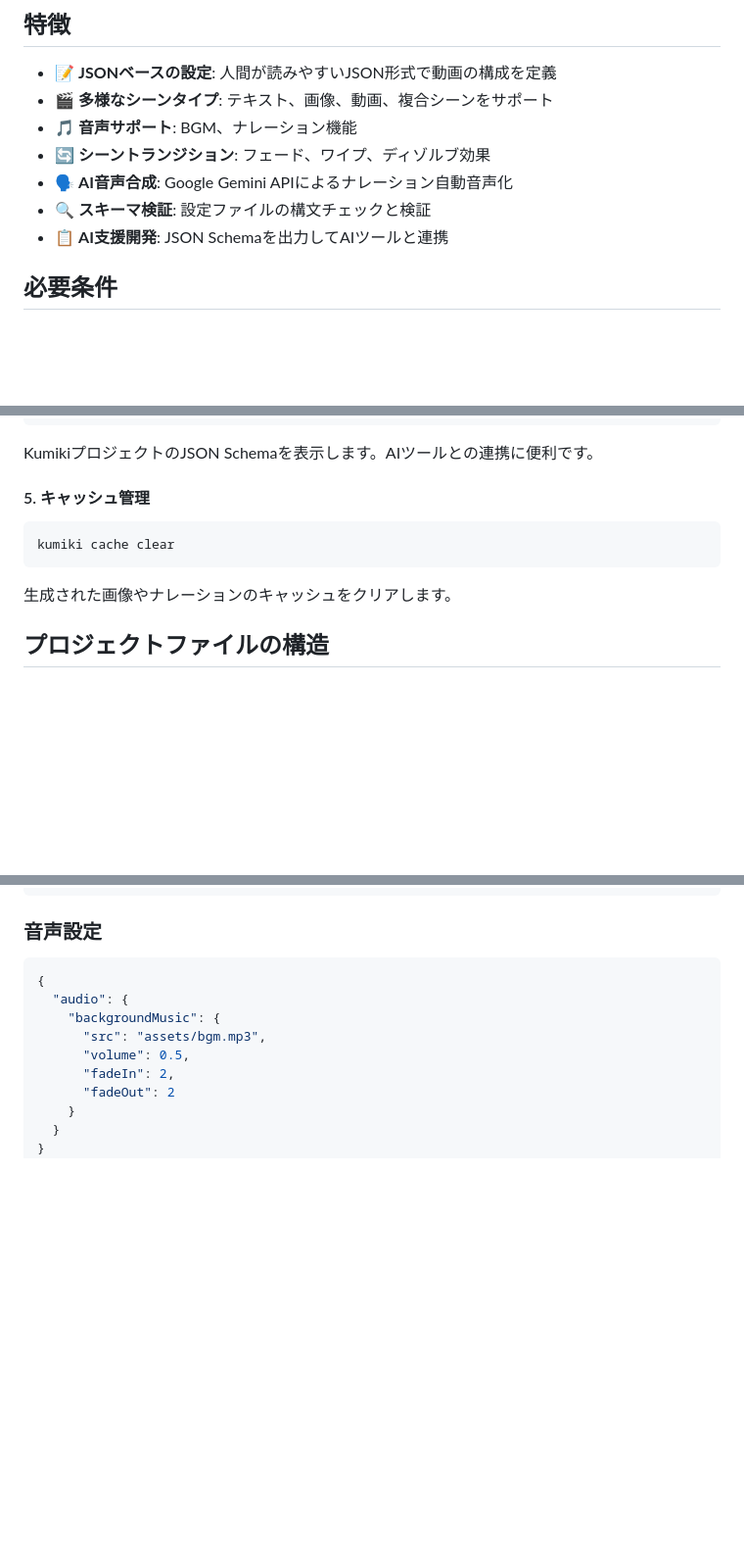
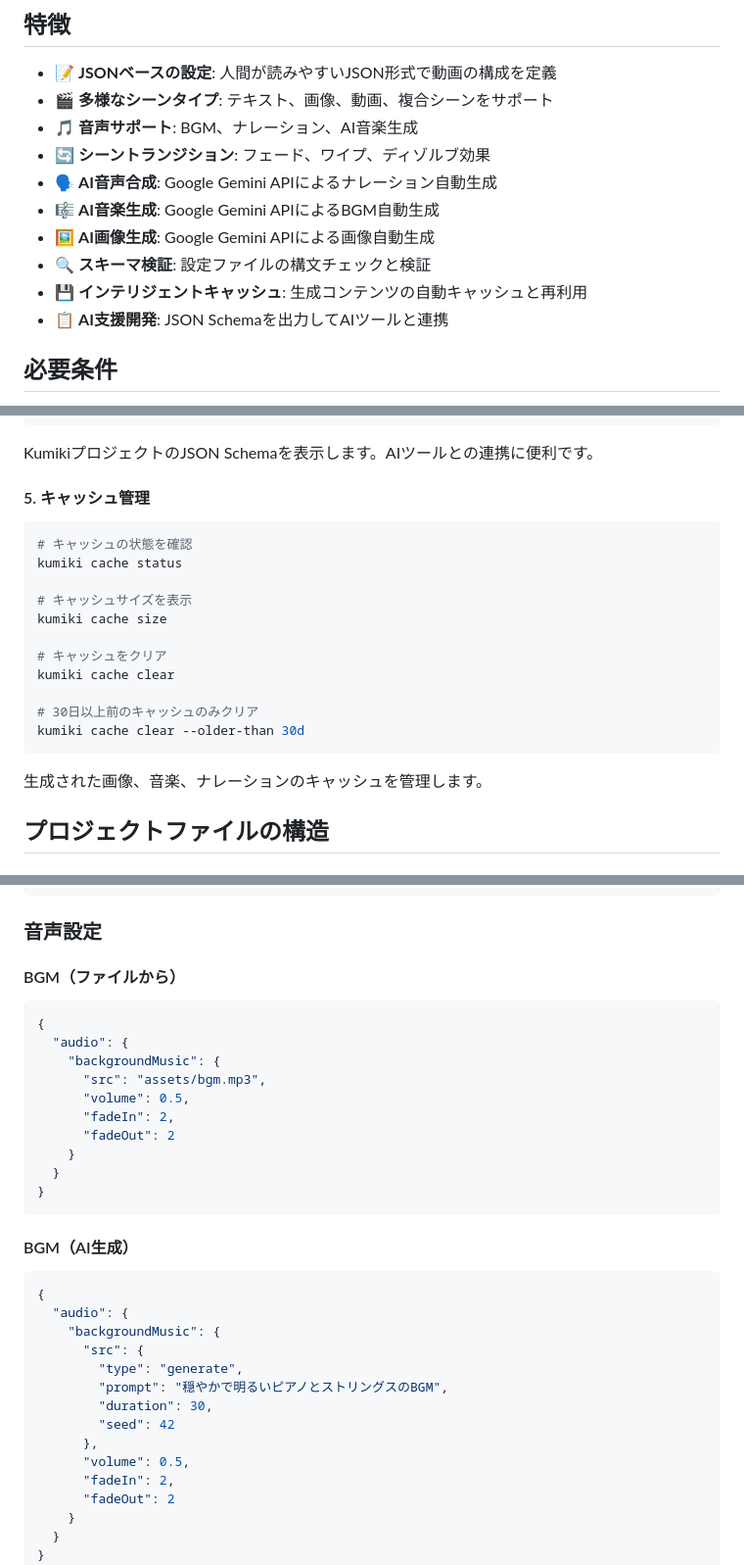
Before and after one commit to henteko/kumiki, a Markdown page: README.md, 3 parts joined by grey strips. Shown at 98% size. Drawn GitHub-style; blank space fills up the shorter version.

````diff
--- a/README.md
+++ b/README.md
@@ -6,10 +6,13 @@ KumikiはJSONベースの設定ファイルから動画を自動生成するCLI
 
 - 📝 **JSONベースの設定**: 人間が読みやすいJSON形式で動画の構成を定義
 - 🎬 **多様なシーンタイプ**: テキスト、画像、動画、複合シーンをサポート
-- 🎵 **音声サポート**: BGM、ナレーション機能
+- 🎵 **音声サポート**: BGM、ナレーション、AI音楽生成
 - 🔄 **シーントランジション**: フェード、ワイプ、ディゾルブ効果
-- 🗣️ **AI音声合成**: Google Gemini APIによるナレーション自動音声化
+- 🗣️ **AI音声合成**: Google Gemini APIによるナレーション自動生成
+- 🎼 **AI音楽生成**: Google Gemini APIによるBGM自動生成
+- 🖼️ **AI画像生成**: Google Gemini APIによる画像自動生成
 - 🔍 **スキーマ検証**: 設定ファイルの構文チェックと検証
+- 💾 **インテリジェントキャッシュ**: 生成コンテンツの自動キャッシュと再利用
 - 📋 **AI支援開発**: JSON Schemaを出力してAIツールと連携
 
 ## 必要条件
@@ -80,10 +83,20 @@ KumikiプロジェクトのJSON Schemaを表示します。AIツールとの連
 #### 5. キャッシュ管理
 
 ```bash
+# キャッシュの状態を確認
+kumiki cache status
+
+# キャッシュサイズを表示
+kumiki cache size
+
+# キャッシュをクリア
 kumiki cache clear
+
+# 30日以上前のキャッシュのみクリア
+kumiki cache clear --older-than 30d
 ```
 
-生成された画像やナレーションのキャッシュをクリアします。
+生成された画像、音楽、ナレーションのキャッシュを管理します。
 
 ## プロジェクトファイルの構造
 
@@ -264,11 +277,33 @@ kumiki cache clear
 
 ### 音声設定
 
+#### BGM（ファイルから）
+
 ```json
 {
   "audio": {
     "backgroundMusic": {
       "src": "assets/bgm.mp3",
+      "volume": 0.5,
+      "fadeIn": 2,
+      "fadeOut": 2
+    }
+  }
+}
+```
+
+#### BGM（AI生成）
+
+```json
+{
+  "audio": {
+    "backgroundMusic": {
+      "src": {
+        "type": "generate",
+        "prompt": "穏やかで明るいピアノとストリングスのBGM",
+        "duration": 30,
+        "seed": 42
+      },
       "volume": 0.5,
       "fadeIn": 2,
       "fadeOut": 2
````
Also changed, not shown: other parts of README.md (+40 -1 lines).
